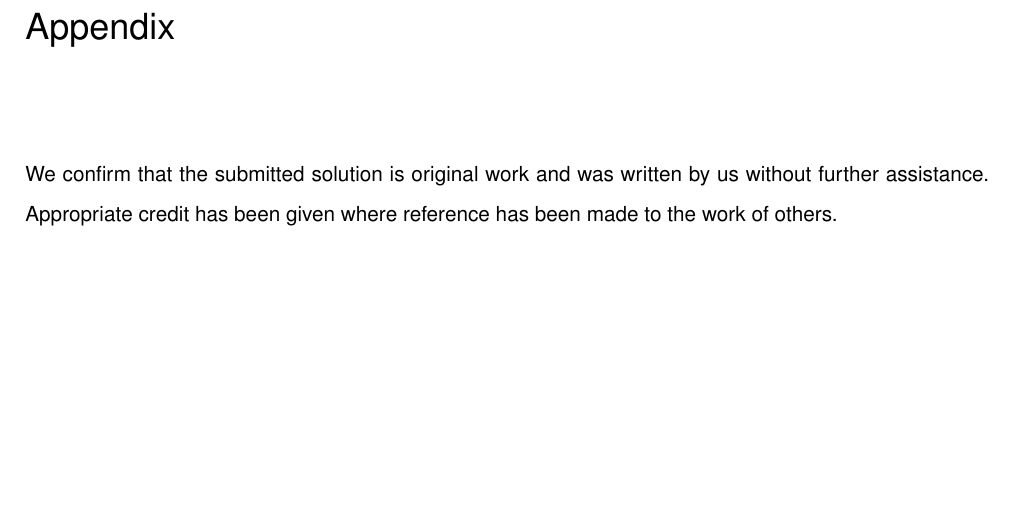
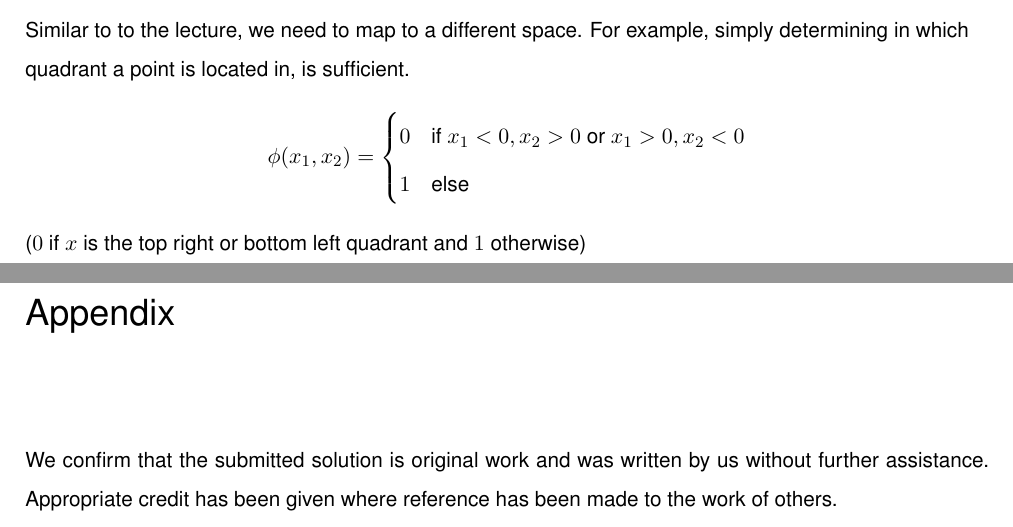
Before and after one commit to MarcelBruckner-TUMProjects/Machine-Learning, a LaTeX problem sheet (exercise_05/exercise.tex): part of page 3 of 3 before the commit and two parts of pages 2 and 3 of 3 after it, the two joined at a grey line, cut at the place of the change, the shorter picture padded with empty space. Compiled offline with pdfLaTeX.

Commit message:
Add solution to 5-4

```diff
--- a/exercise_05/exercise.tex
+++ b/exercise_05/exercise.tex
@@ -56,6 +56,19 @@ For $\lambda_0 > \lambda_1$, $x$ must be bigger than $\frac{\log(\lambda_0) - \l
 %
 %
 \Problem{4}
+\begin{flushleft}
+Similar to to the lecture, we need to map to a different space. For example, simply determining in which quadrant a point is located in, is sufficient.
+\end{flushleft}
+\[
+\phi(x_1, x_2) =
+  \begin{cases}
+    0 & \text{if } x_1 < 0, x_2 > 0 \text{ or } x_1 > 0, x_2 < 0 \\
+    1 & \text{else}
+  \end{cases}
+\]
+\begin{flushleft}
+($0$ if $x$ is the top right or bottom left quadrant and $1$ otherwise)
+\end{flushleft}
 
 %%%%%%%%%%%%%%%%%%%%%%%%%%%%%%%%%%%%%%%%%%%%%%%%%%%%%%%%%%%%%%%%%%%%%%%%%%%%%%%%
 % !!! HOMEWORK ENDS HERE !!!
```
Also changed, not shown: exercise_05/exercise.pdf.
